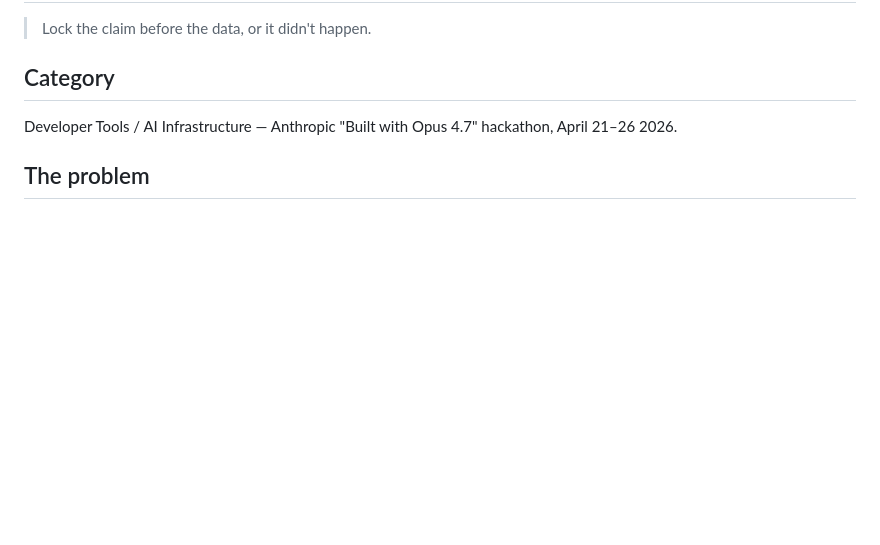
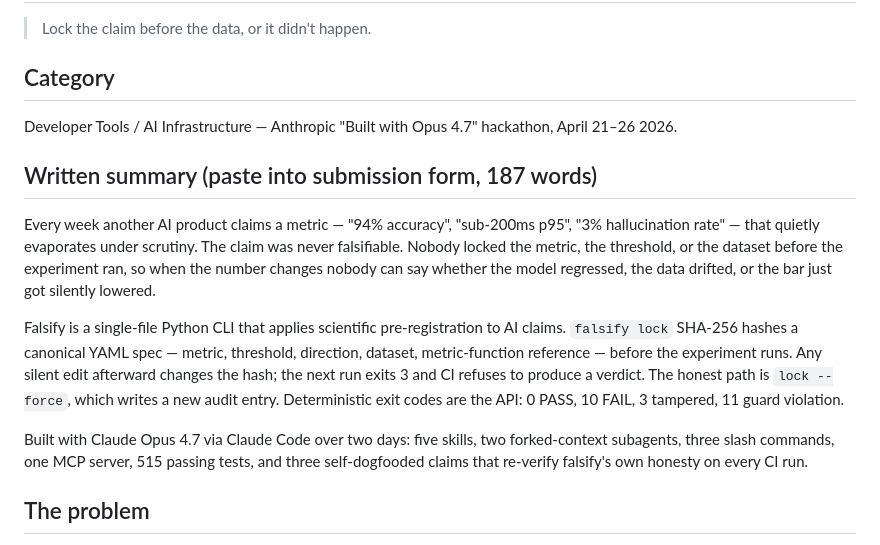
Before and after one commit to sk8ordie84/falsify, a Markdown page: SUBMISSION.md, the part around the change. Rendered like a GitHub page; blank space fills up the shorter version.

Commit message:
docs(submission): add 187-word written summary for submission form

```diff
--- a/SUBMISSION.md
+++ b/SUBMISSION.md
@@ -6,6 +6,14 @@
 
 Developer Tools / AI Infrastructure — Anthropic "Built with Opus
 4.7" hackathon, April 21–26 2026.
+
+## Written summary (paste into submission form, 187 words)
+
+Every week another AI product claims a metric — "94% accuracy", "sub-200ms p95", "3% hallucination rate" — that quietly evaporates under scrutiny. The claim was never falsifiable. Nobody locked the metric, the threshold, or the dataset before the experiment ran, so when the number changes nobody can say whether the model regressed, the data drifted, or the bar just got silently lowered.
+
+Falsify is a single-file Python CLI that applies scientific pre-registration to AI claims. `falsify lock` SHA-256 hashes a canonical YAML spec — metric, threshold, direction, dataset, metric-function reference — before the experiment runs. Any silent edit afterward changes the hash; the next run exits 3 and CI refuses to produce a verdict. The honest path is `lock --force`, which writes a new audit entry. Deterministic exit codes are the API: 0 PASS, 10 FAIL, 3 tampered, 11 guard violation.
+
+Built with Claude Opus 4.7 via Claude Code over two days: five skills, two forked-context subagents, three slash commands, one MCP server, 515 passing tests, and three self-dogfooded claims that re-verify falsify's own honesty on every CI run.
 
 ## The problem
 
```
